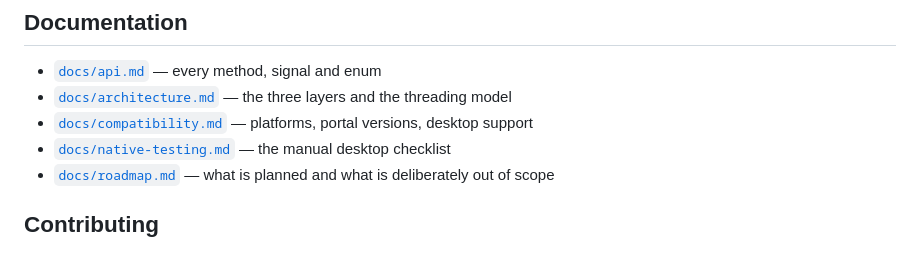
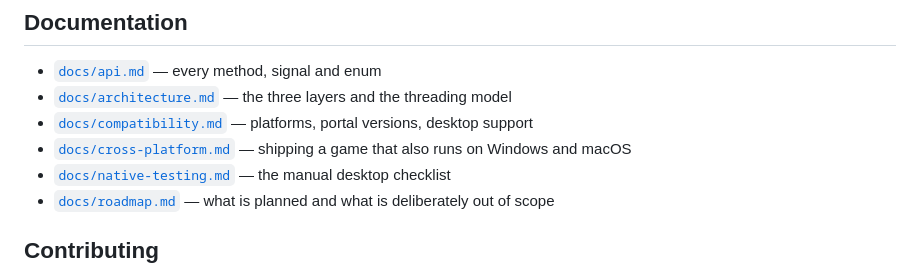
Before and after one commit to KevinTCoughlin/godot-xdg-portals, a Markdown page: README.md, the part around the change. Rendered like a GitHub page.

```diff
--- a/README.md
+++ b/README.md
@@ -165,6 +165,7 @@ manual checklist in [`docs/native-testing.md`](docs/native-testing.md).
 - [`docs/api.md`](docs/api.md) — every method, signal and enum
 - [`docs/architecture.md`](docs/architecture.md) — the three layers and the threading model
 - [`docs/compatibility.md`](docs/compatibility.md) — platforms, portal versions, desktop support
+- [`docs/cross-platform.md`](docs/cross-platform.md) — shipping a game that also runs on Windows and macOS
 - [`docs/native-testing.md`](docs/native-testing.md) — the manual desktop checklist
 - [`docs/roadmap.md`](docs/roadmap.md) — what is planned and what is deliberately out of scope
 
```
Also changed, not shown: docs/compatibility.md (+3 -0 lines), docs/cross-platform.md (added, +122 -0 lines).
